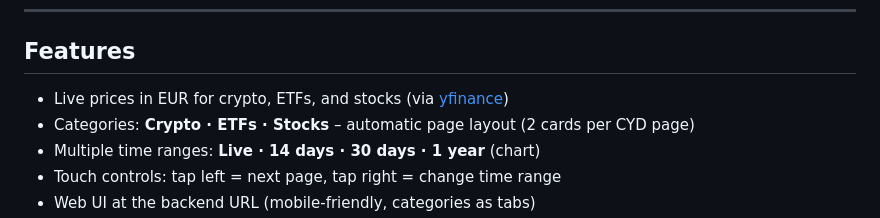
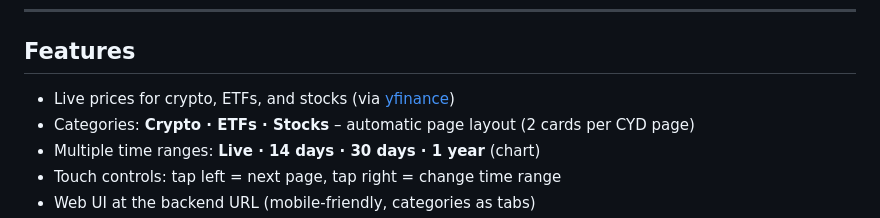
Before and after one commit to MaxDeavy/ESP32-CYD-Ticker, a Markdown page: README.md, the part around the change. Rendered like a GitHub page.

Commit message:
Update README.md with additional details

```diff
--- a/README.md
+++ b/README.md
@@ -12,7 +12,7 @@ Deutsch: [README_DE.md](README_DE.md)
 
 ## Features
 
-- Live prices in EUR for crypto, ETFs, and stocks (via [yfinance](https://github.com/ranaroussi/yfinance))
+- Live prices for crypto, ETFs, and stocks (via [yfinance](https://github.com/ranaroussi/yfinance))
 - Categories: **Crypto · ETFs · Stocks** – automatic page layout (2 cards per CYD page)
 - Multiple time ranges: **Live · 14 days · 30 days · 1 year** (chart)
 - Touch controls: tap left = next page, tap right = change time range
```
